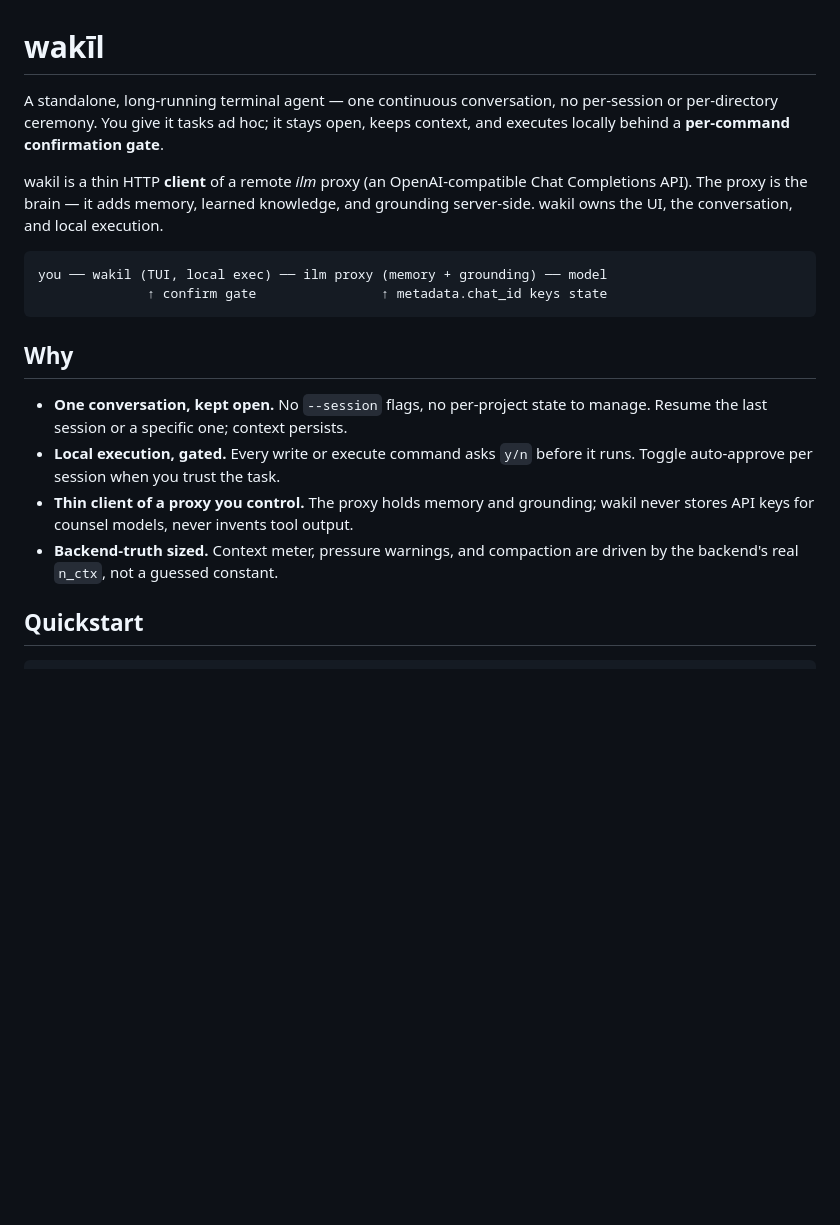
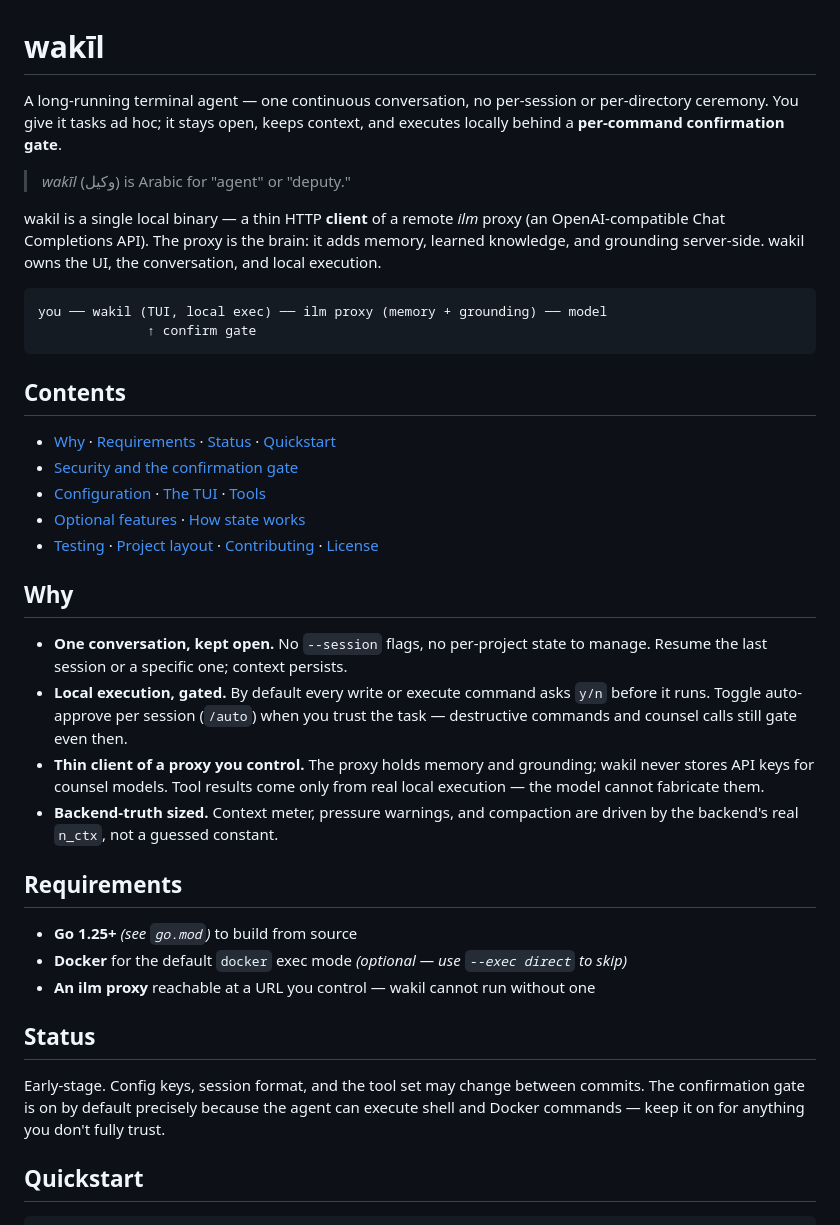
Before and after one commit to treeol/wakil, a Markdown page: README.md, the part around one of its changes. GitHub-like rendering; blank space fills up the shorter version.

Commit message:
Refurbish README: modern structure, project layout, verified gating docs

````diff
--- a/README.md
+++ b/README.md
@@ -1,29 +1,54 @@
 # wakīl
 
-A standalone, long-running terminal agent — one continuous conversation, no
-per-session or per-directory ceremony. You give it tasks ad hoc; it stays open,
-keeps context, and executes locally behind a **per-command confirmation gate**.
+A long-running terminal agent — one continuous conversation, no per-session or
+per-directory ceremony. You give it tasks ad hoc; it stays open, keeps context,
+and executes locally behind a **per-command confirmation gate**.
 
-wakil is a thin HTTP **client** of a remote *ilm* proxy (an OpenAI-compatible
-Chat Completions API). The proxy is the brain — it adds memory, learned
-knowledge, and grounding server-side. wakil owns the UI, the conversation, and
-local execution.
+> *wakīl* (وكيل) is Arabic for "agent" or "deputy."
+
+wakil is a single local binary — a thin HTTP **client** of a remote *ilm* proxy
+(an OpenAI-compatible Chat Completions API). The proxy is the brain: it adds
+memory, learned knowledge, and grounding server-side. wakil owns the UI, the
+conversation, and local execution.
 
 ```
 you ── wakil (TUI, local exec) ── ilm proxy (memory + grounding) ── model
-              ↑ confirm gate                ↑ metadata.chat_id keys state
+              ↑ confirm gate
 ```
+
+## Contents
+
+- [Why](#why) · [Requirements](#requirements) · [Status](#status) · [Quickstart](#quickstart)
+- [Security and the confirmation gate](#security-and-the-confirmation-gate)
+- [Configuration](#configuration) · [The TUI](#the-tui) · [Tools](#tools)
+- [Optional features](#optional-features) · [How state works](#how-state-works)
+- [Testing](#testing) · [Project layout](#project-layout) · [Contributing](#contributing) · [License](#license)
 
 ## Why
 
 - **One conversation, kept open.** No `--session` flags, no per-project state
   to manage. Resume the last session or a specific one; context persists.
-- **Local execution, gated.** Every write or execute command asks `y/n` before
-  it runs. Toggle auto-approve per session when you trust the task.
+- **Local execution, gated.** By default every write or execute command asks
+  `y/n` before it runs. Toggle auto-approve per session (`/auto`) when you trust
+  the task — destructive commands and counsel calls still gate even then.
 - **Thin client of a proxy you control.** The proxy holds memory and grounding;
-  wakil never stores API keys for counsel models, never invents tool output.
+  wakil never stores API keys for counsel models. Tool results come only from
+  real local execution — the model cannot fabricate them.
 - **Backend-truth sized.** Context meter, pressure warnings, and compaction are
   driven by the backend's real `n_ctx`, not a guessed constant.
+
+## Requirements
+
+- **Go 1.25+** *(see `go.mod`)* to build from source
+- **Docker** for the default `docker` exec mode *(optional — use `--exec direct` to skip)*
+- **An ilm proxy** reachable at a URL you control — wakil cannot run without one
+
+## Status
+
+Early-stage. Config keys, session format, and the tool set may change between
+commits. The confirmation gate is on by default precisely because the agent
+can execute shell and Docker commands — keep it on for anything you don't
+fully trust.
 
 ## Quickstart
 
````
Also changed, not shown: other parts of README.md (+18 -6 lines).
